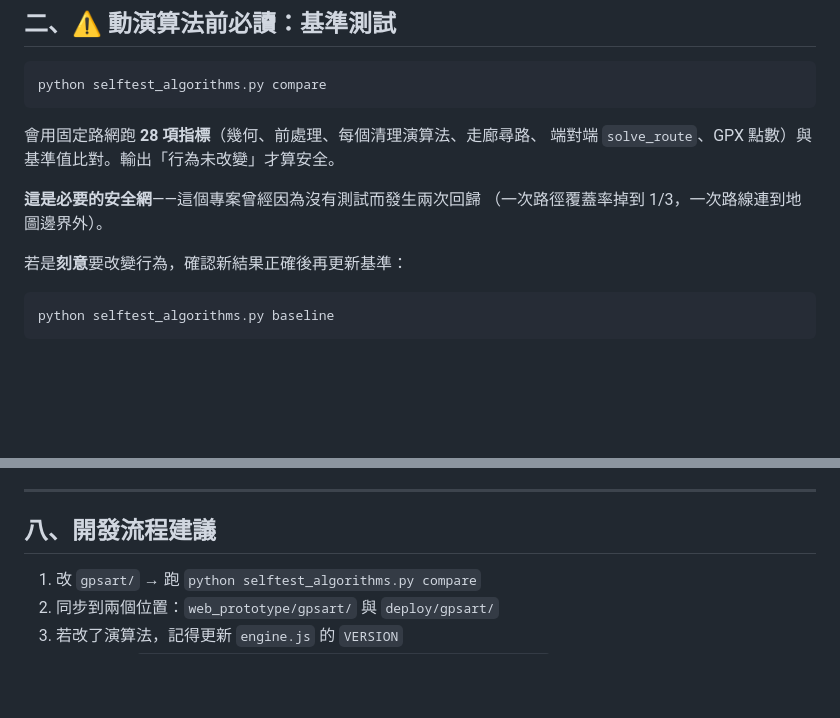
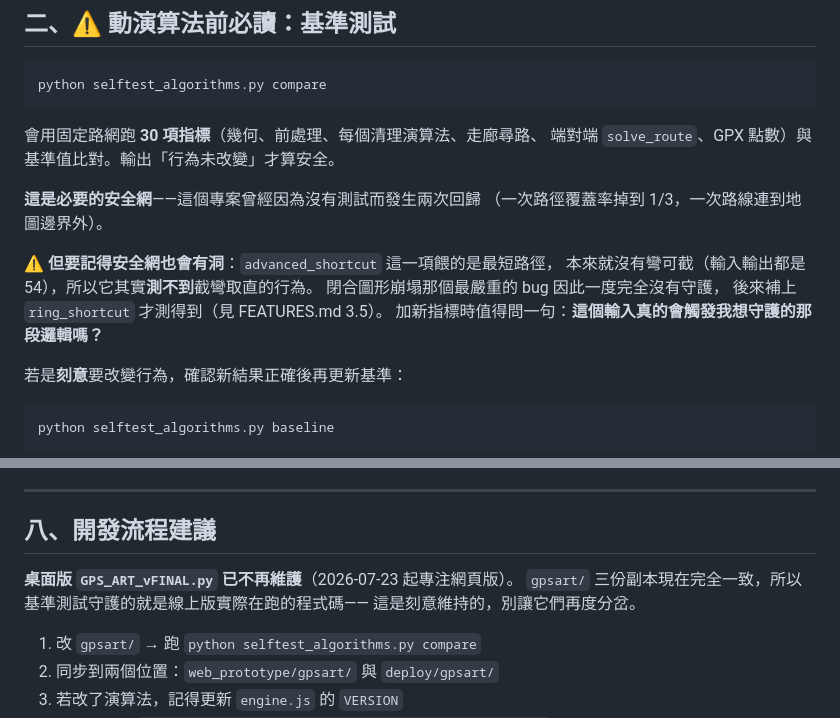
Before and after one commit to justin121710/running-art, a Markdown page: docs/ARCHITECTURE.md, 2 parts joined by grey strips. Rendered like a GitHub page; blank space fills up the shorter version.

````diff
--- a/docs/ARCHITECTURE.md
+++ b/docs/ARCHITECTURE.md
@@ -41,11 +41,17 @@ config ← geometry ← graphutil ← graphprep ← routing
 python selftest_algorithms.py compare
 ```
 
-會用固定路網跑 **28 項指標**（幾何、前處理、每個清理演算法、走廊尋路、
+會用固定路網跑 **30 項指標**（幾何、前處理、每個清理演算法、走廊尋路、
 端對端 `solve_route`、GPX 點數）與基準值比對。輸出「行為未改變」才算安全。
 
 **這是必要的安全網**——這個專案曾經因為沒有測試而發生兩次回歸
 （一次路徑覆蓋率掉到 1/3，一次路線連到地圖邊界外）。
+
+⚠️ **但要記得安全網也會有洞**：`advanced_shortcut` 這一項餵的是最短路徑，
+本來就沒有彎可截（輸入輸出都是 54），所以它其實**測不到**截彎取直的行為。
+閉合圖形崩塌那個最嚴重的 bug 因此一度完全沒有守護，
+後來補上 `ring_shortcut` 才測得到（見 FEATURES.md 3.5）。
+加新指標時值得問一句：**這個輸入真的會觸發我想守護的那段邏輯嗎？**
 
 若是**刻意**要改變行為，確認新結果正確後再更新基準：
 ```bash
@@ -210,6 +216,10 @@ cd deploy && git add -A && git commit -m "更新" && git push
 
 ## 八、開發流程建議
 
+**桌面版 `GPS_ART_vFINAL.py` 已不再維護**（2026-07-23 起專注網頁版）。
+`gpsart/` 三份副本現在完全一致，所以基準測試守護的就是線上版實際在跑的程式碼——
+這是刻意維持的，別讓它們再度分岔。
+
 1. 改 `gpsart/` → 跑 `python selftest_algorithms.py compare`
 2. 同步到兩個位置：`web_prototype/gpsart/` 與 `deploy/gpsart/`
 3. 若改了演算法，記得更新 `engine.js` 的 `VERSION`
````
Also changed, not shown: docs/FEATURES.md (+14 -14 lines).
